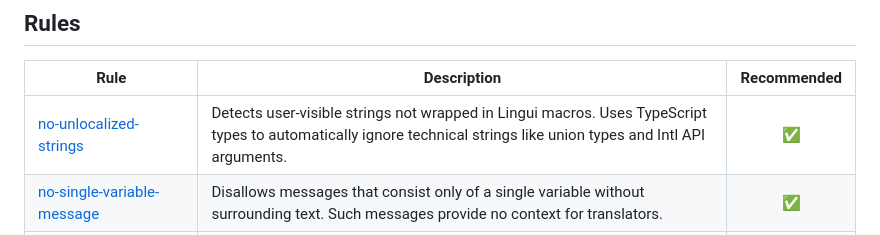
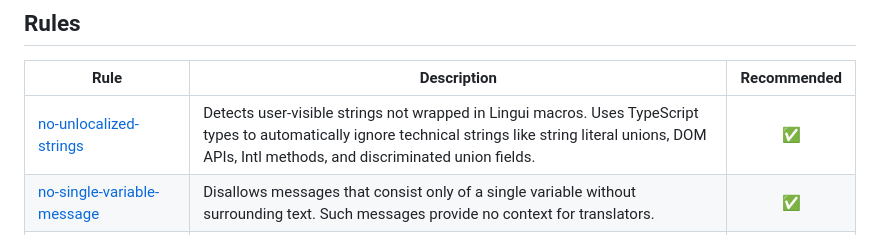
Before and after one commit to sebastian-software/eslint-plugin-lingui-typescript, a Markdown page: README.md, the part around the change. Rendered like a GitHub page.

```diff
--- a/README.md
+++ b/README.md
@@ -68,7 +68,7 @@ Or configure rules manually:
 
 | Rule | Description | Recommended |
 |------|-------------|:-----------:|
-| [no-unlocalized-strings](docs/rules/no-unlocalized-strings.md) | Detects user-visible strings not wrapped in Lingui macros. Uses TypeScript types to automatically ignore technical strings like union types and Intl API arguments. | ✅ |
+| [no-unlocalized-strings](docs/rules/no-unlocalized-strings.md) | Detects user-visible strings not wrapped in Lingui macros. Uses TypeScript types to automatically ignore technical strings like string literal unions, DOM APIs, Intl methods, and discriminated union fields. | ✅ |
 | [no-single-variable-message](docs/rules/no-single-variable-message.md) | Disallows messages that consist only of a single variable without surrounding text. Such messages provide no context for translators. | ✅ |
 | [no-single-tag-message](docs/rules/no-single-tag-message.md) | Disallows `<Trans>` components that contain only a single JSX element without text. The wrapped element should be translated directly instead. | ✅ |
 | [no-nested-macros](docs/rules/no-nested-macros.md) | Prevents nesting Lingui macros inside each other (e.g., `t` inside `<Trans>`). Nested macros create invalid message catalogs and confuse translators. | ✅ |
```
Also changed, not shown: docs/rules/no-unlocalized-strings.md (+10 -0 lines).
